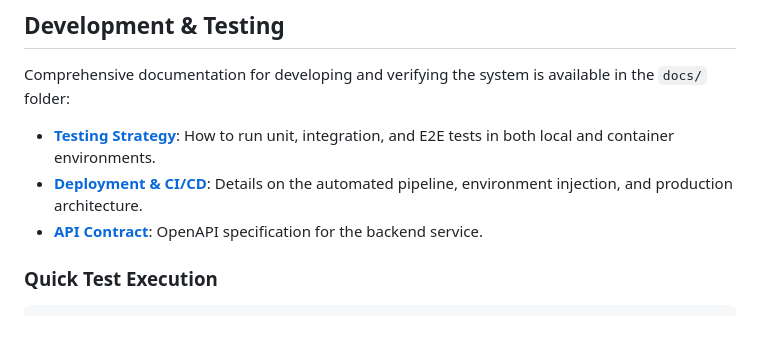
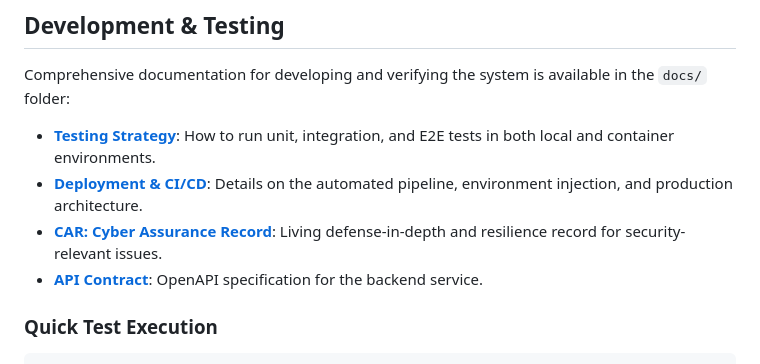
Before and after one commit to SpencerChristopher/FlaskWeb_Project_Root, a Markdown page: README.md, the part around the change. GitHub-like rendering; blank space fills up the shorter version.

Commit message:
Add cyber assurance record documentation

```diff
--- a/README.md
+++ b/README.md
@@ -62,6 +62,7 @@ Comprehensive documentation for developing and verifying the system is available
 
 *   **[Testing Strategy](docs/TESTING.md)**: How to run unit, integration, and E2E tests in both local and container environments.
 *   **[Deployment & CI/CD](docs/DEPLOYMENT.md)**: Details on the automated pipeline, environment injection, and production architecture.
+*   **[CAR: Cyber Assurance Record](docs/CAR.md)**: Living defense-in-depth and resilience record for security-relevant issues.
 *   **[API Contract](docs/api-contract.yml)**: OpenAPI specification for the backend service.
 
 ### Quick Test Execution
```
Also changed, not shown: docs/CAR.md (added, +216 -0 lines).
